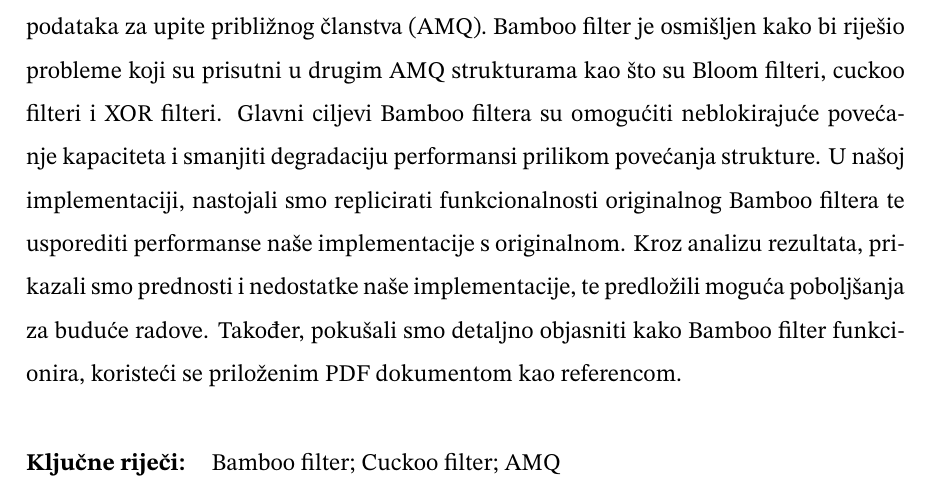
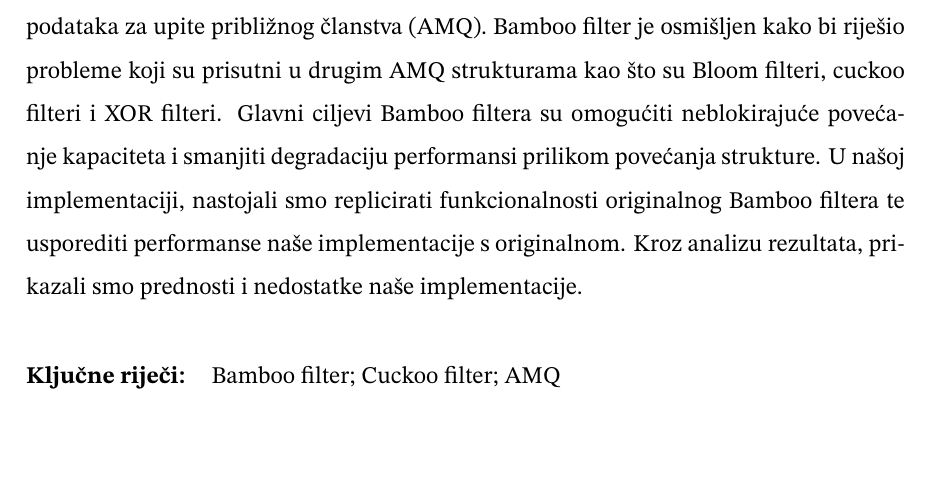
Before and after one commit to bpetra1/bio1-BambooFilter, a LaTeX thesis (docs/seminarski_rad.tex): part of page 2 of 18, cut so that both start at the same text, the shorter picture padded with empty space. Compiled offline with pdfLaTeX.

Commit message:
small update docs

```diff
--- a/docs/seminarski_rad.tex
+++ b/docs/seminarski_rad.tex
@@ -34,7 +34,7 @@
 
 	% Sažetak na hrvatskom
 	\begin{sazetak}
-		Ovaj rad bavi se istraživanjem i implementacijom Bamboo filtera, napredne strukture podataka za upite približnog članstva (AMQ). Bamboo filter je osmišljen kako bi riješio probleme koji su prisutni u drugim AMQ strukturama kao što su Bloom filteri, cuckoo filteri i XOR filteri. Glavni ciljevi Bamboo filtera su omogućiti neblokirajuće povećanje kapaciteta i smanjiti degradaciju performansi prilikom povećanja strukture. U našoj implementaciji, nastojali smo replicirati funkcionalnosti originalnog Bamboo filtera te usporediti performanse naše implementacije s originalnom. Kroz analizu rezultata, prikazali smo prednosti i nedostatke naše implementacije, te predložili moguća poboljšanja za buduće radove. Također, pokušali smo detaljno objasniti kako Bamboo filter funkcionira, koristeći se priloženim PDF dokumentom kao referencom.
+		Ovaj rad bavi se istraživanjem i implementacijom Bamboo filtera, napredne strukture podataka za upite približnog članstva (AMQ). Bamboo filter je osmišljen kako bi riješio probleme koji su prisutni u drugim AMQ strukturama kao što su Bloom filteri, cuckoo filteri i XOR filteri. Glavni ciljevi Bamboo filtera su omogućiti neblokirajuće povećanje kapaciteta i smanjiti degradaciju performansi prilikom povećanja strukture. U našoj implementaciji, nastojali smo replicirati funkcionalnosti originalnog Bamboo filtera te usporediti performanse naše implementacije s originalnom. Kroz analizu rezultata, prikazali smo prednosti i nedostatke naše implementacije.
 	\end{sazetak}
 
 	\begin{kljucnerijeci}
```
Also changed, not shown: 2 other files.
